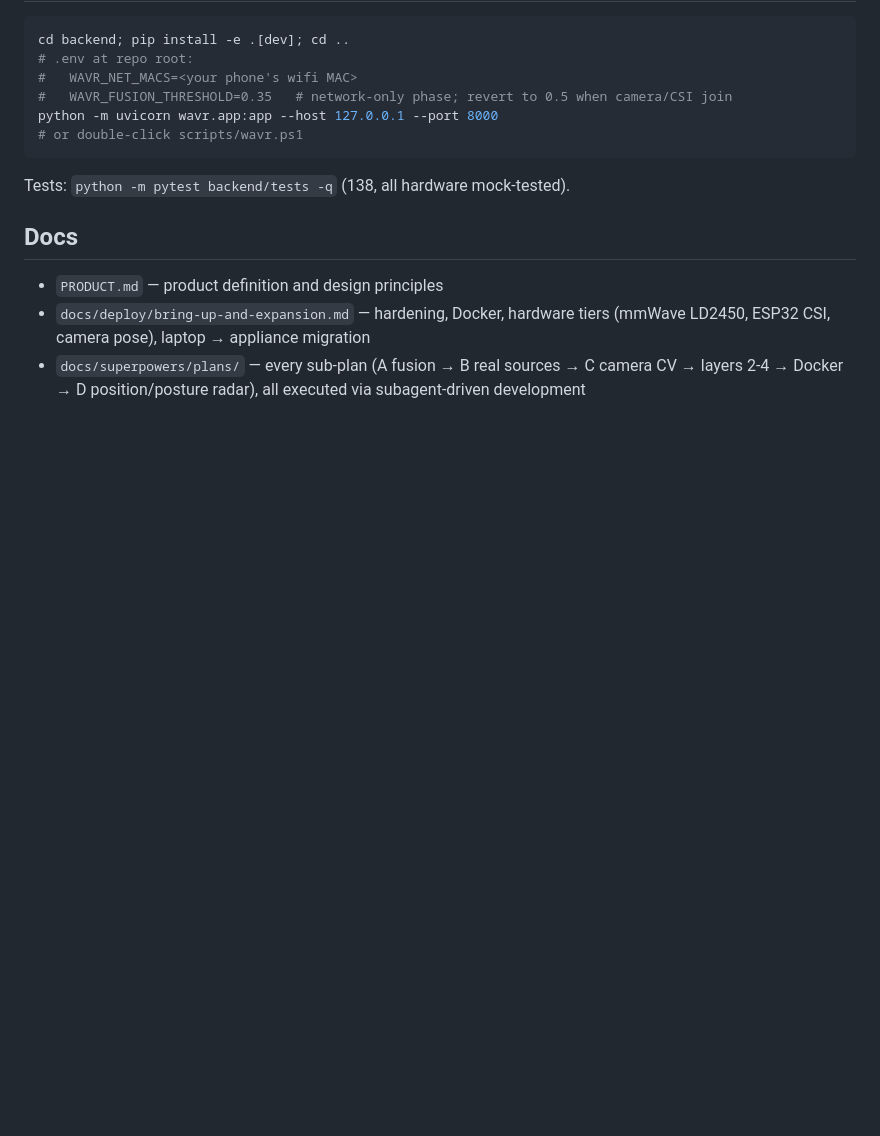
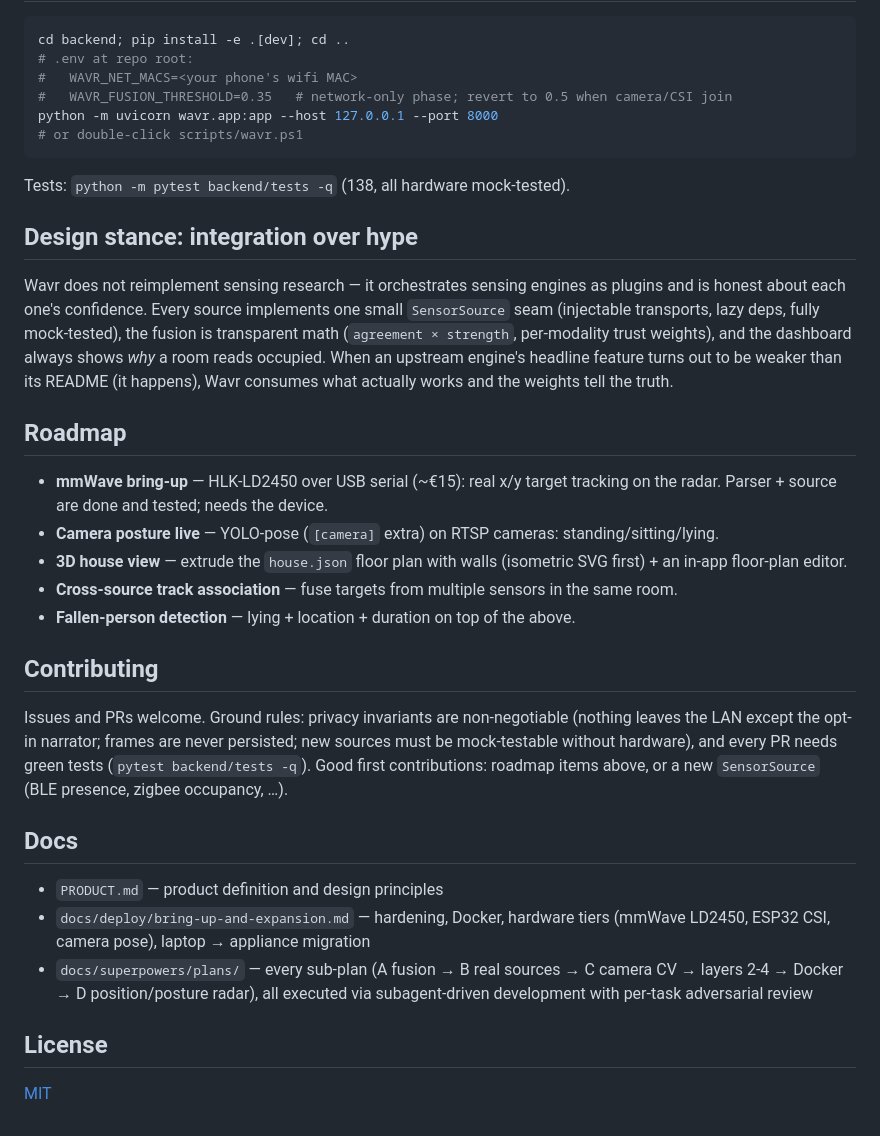
Before and after one commit to augbastos/wavr, a Markdown page: README.md, the part around one of its changes. Rendered like a GitHub page; blank space fills up the shorter version.

```diff
--- a/README.md
+++ b/README.md
@@ -38,6 +44,32 @@ python -m uvicorn wavr.app:app --host 127.0.0.1 --port 8000
 
 Tests: `python -m pytest backend/tests -q` (138, all hardware mock-tested).
 
+## Design stance: integration over hype
+
+Wavr does not reimplement sensing research — it orchestrates sensing engines as plugins and is
+honest about each one's confidence. Every source implements one small `SensorSource` seam
+(injectable transports, lazy deps, fully mock-tested), the fusion is transparent math
+(`agreement × strength`, per-modality trust weights), and the dashboard always shows *why* a room
+reads occupied. When an upstream engine's headline feature turns out to be weaker than its README
+(it happens), Wavr consumes what actually works and the weights tell the truth.
+
+## Roadmap
+
+- **mmWave bring-up** — HLK-LD2450 over USB serial (~€15): real x/y target tracking on the radar.
+  Parser + source are done and tested; needs the device.
+- **Camera posture live** — YOLO-pose (`[camera]` extra) on RTSP cameras: standing/sitting/lying.
+- **3D house view** — extrude the `house.json` floor plan with walls (isometric SVG first) + an
+  in-app floor-plan editor.
+- **Cross-source track association** — fuse targets from multiple sensors in the same room.
+- **Fallen-person detection** — lying + location + duration on top of the above.
+
+## Contributing
+
+Issues and PRs welcome. Ground rules: privacy invariants are non-negotiable (nothing leaves the
+LAN except the opt-in narrator; frames are never persisted; new sources must be mock-testable
+without hardware), and every PR needs green tests (`pytest backend/tests -q`). Good first
+contributions: roadmap items above, or a new `SensorSource` (BLE presence, zigbee occupancy, …).
+
 ## Docs
 
 - `PRODUCT.md` — product definition and design principles
@@ -45,3 +77,8 @@ Tests: `python -m pytest backend/tests -q` (138, all hardware mock-tested).
   ESP32 CSI, camera pose), laptop → appliance migration
 - `docs/superpowers/plans/` — every sub-plan (A fusion → B real sources → C camera CV →
   layers 2-4 → Docker → D position/posture radar), all executed via subagent-driven development
+  with per-task adversarial review
+
+## License
+
+[MIT](LICENSE)
```
Also changed, not shown: other parts of README.md (+7 -1 lines), docs/img/demo.png (added), 2 other files.
